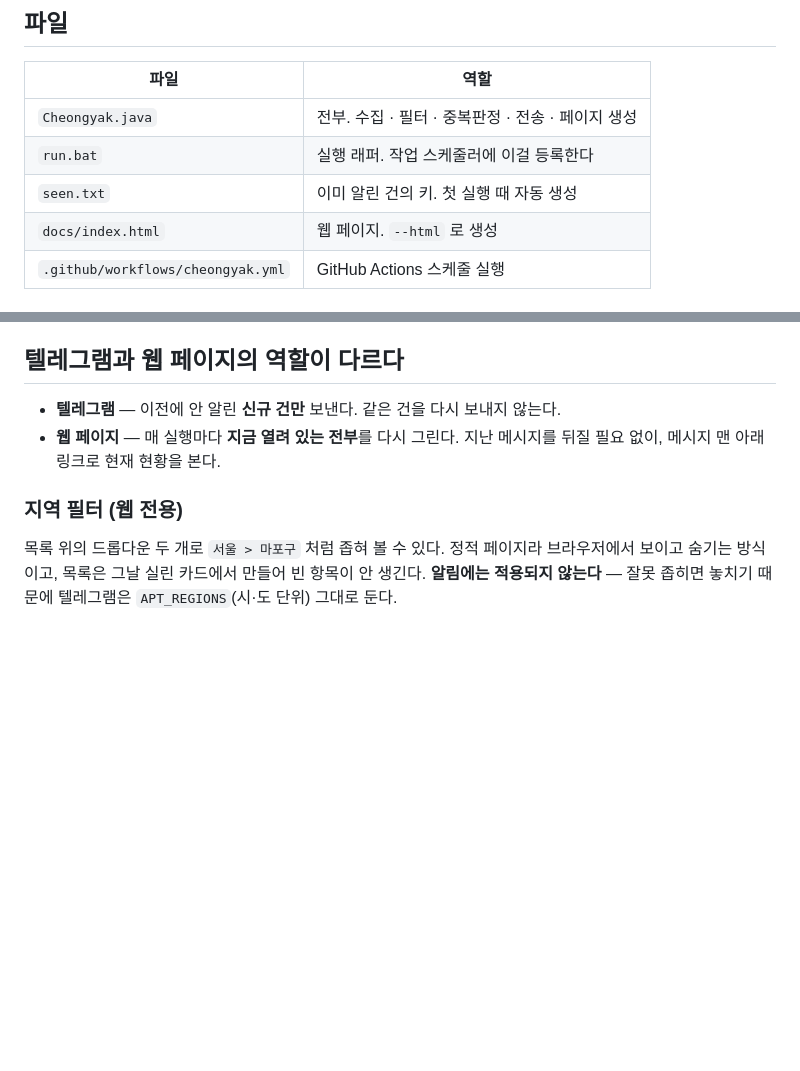
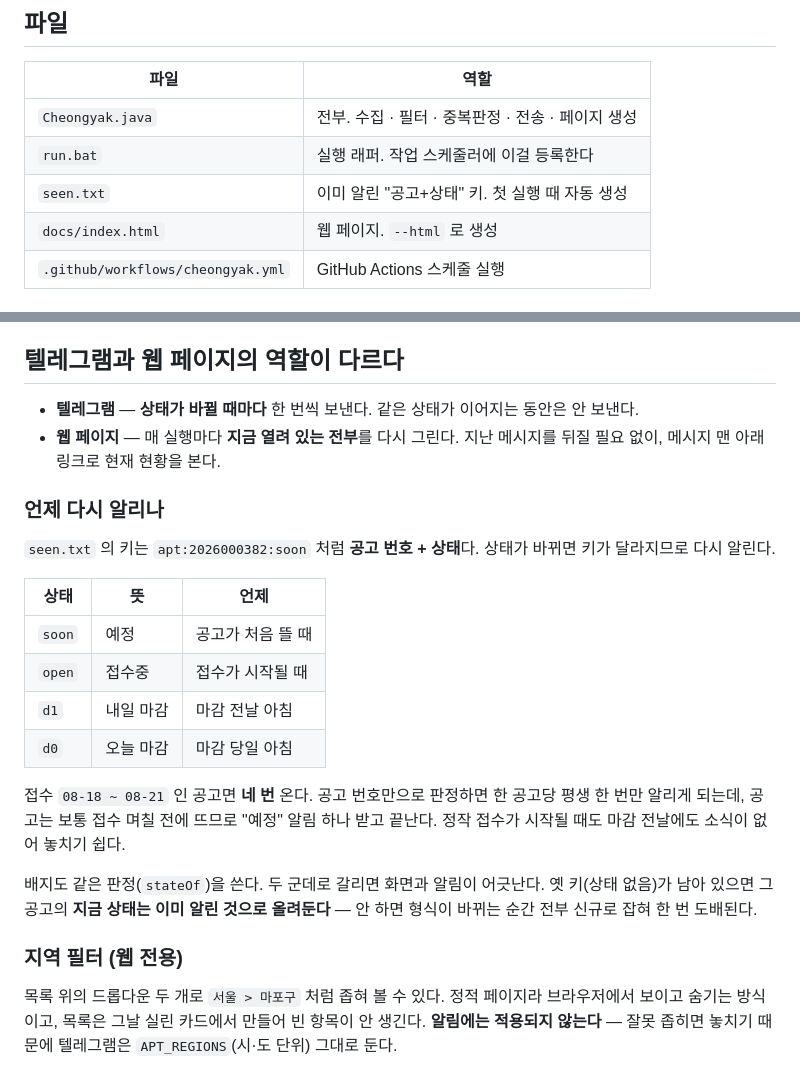
Before and after one commit to Jung-Yunho/cheongyak-alert, a Markdown page: README.md, 2 parts joined by grey strips. Rendered like a GitHub page; blank space fills up the shorter version.

Commit message:
README: 상태별 재알림 설명 반영
코드는 앞 커밋에 들어갔는데 README 수정이 스크립트 오류로 빠졌다.

Co-Authored-By: Claude Opus 5 <noreply@anthropic.com>

```diff
--- a/README.md
+++ b/README.md
@@ -30,7 +30,7 @@
 |---|---|
 | `Cheongyak.java` | 전부. 수집 · 필터 · 중복판정 · 전송 · 페이지 생성 |
 | `run.bat` | 실행 래퍼. 작업 스케줄러에 이걸 등록한다 |
-| `seen.txt` | 이미 알린 건의 키. 첫 실행 때 자동 생성 |
+| `seen.txt` | 이미 알린 "공고+상태" 키. 첫 실행 때 자동 생성 |
 | `docs/index.html` | 웹 페이지. `--html` 로 생성 |
 | `.github/workflows/cheongyak.yml` | GitHub Actions 스케줄 실행 |
 
@@ -154,9 +154,29 @@ Actions (cron) ── Cheongyak.java ── 텔레그램 전송
 
 ## 텔레그램과 웹 페이지의 역할이 다르다
 
-- **텔레그램** — 이전에 안 알린 **신규 건만** 보낸다. 같은 건을 다시 보내지 않는다.
+- **텔레그램** — **상태가 바뀔 때마다** 한 번씩 보낸다. 같은 상태가 이어지는 동안은 안 보낸다.
 - **웹 페이지** — 매 실행마다 **지금 열려 있는 전부**를 다시 그린다. 지난 메시지를 뒤질
   필요 없이, 메시지 맨 아래 링크로 현재 현황을 본다.
+
+### 언제 다시 알리나
+
+`seen.txt` 의 키는 `apt:2026000382:soon` 처럼 **공고 번호 + 상태**다.
+상태가 바뀌면 키가 달라지므로 다시 알린다.
+
+| 상태 | 뜻 | 언제 |
+|---|---|---|
+| `soon` | 예정 | 공고가 처음 뜰 때 |
+| `open` | 접수중 | 접수가 시작될 때 |
+| `d1` | 내일 마감 | 마감 전날 아침 |
+| `d0` | 오늘 마감 | 마감 당일 아침 |
+
+접수 `08-18 ~ 08-21` 인 공고면 **네 번** 온다. 공고 번호만으로 판정하면 한 공고당
+평생 한 번만 알리게 되는데, 공고는 보통 접수 며칠 전에 뜨므로 "예정" 알림 하나 받고
+끝난다. 정작 접수가 시작될 때도 마감 전날에도 소식이 없어 놓치기 쉽다.
+
+배지도 같은 판정(`stateOf`)을 쓴다. 두 군데로 갈리면 화면과 알림이 어긋난다.
+옛 키(상태 없음)가 남아 있으면 그 공고의 **지금 상태는 이미 알린 것으로 올려둔다** —
+안 하면 형식이 바뀌는 순간 전부 신규로 잡혀 한 번 도배된다.
 
 ### 지역 필터 (웹 전용)
 
```
